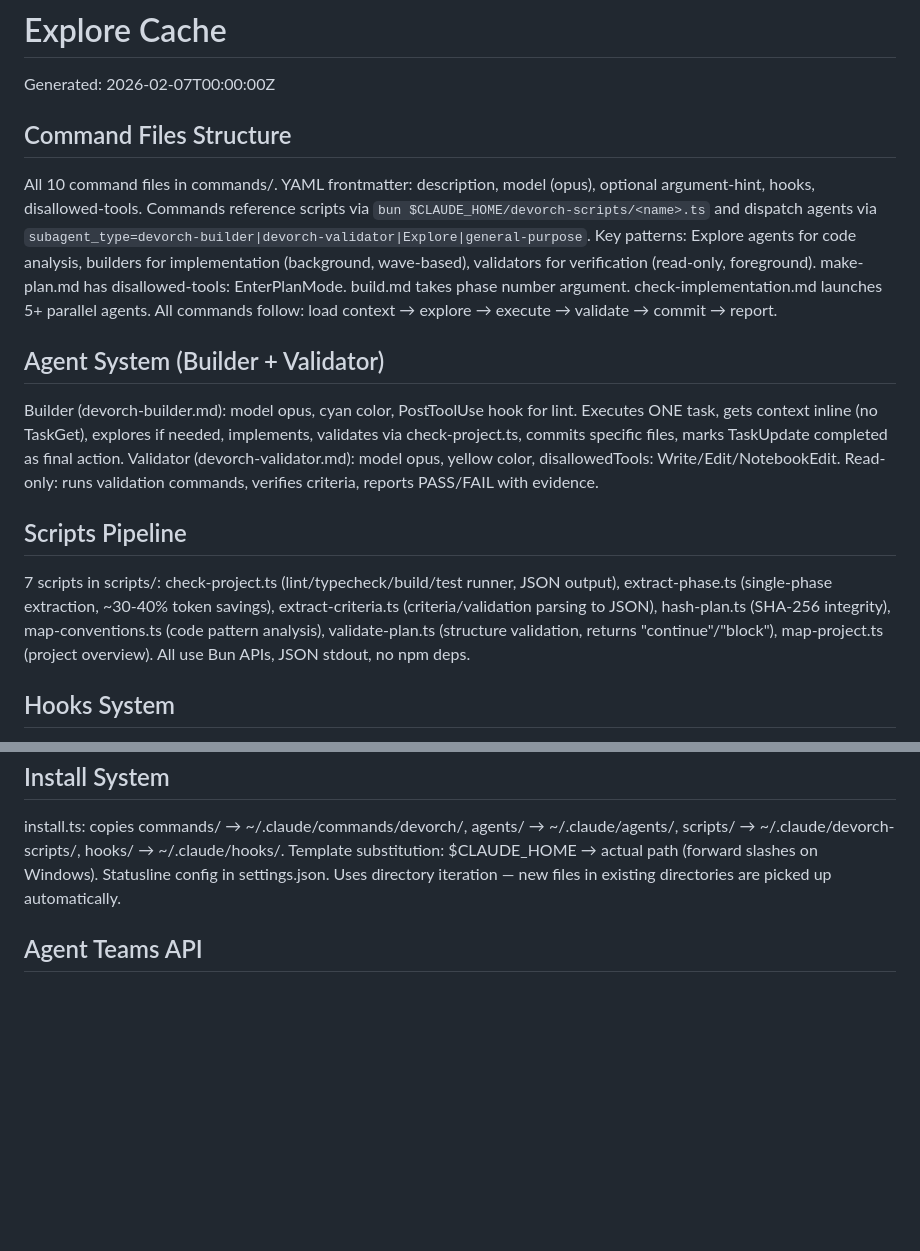
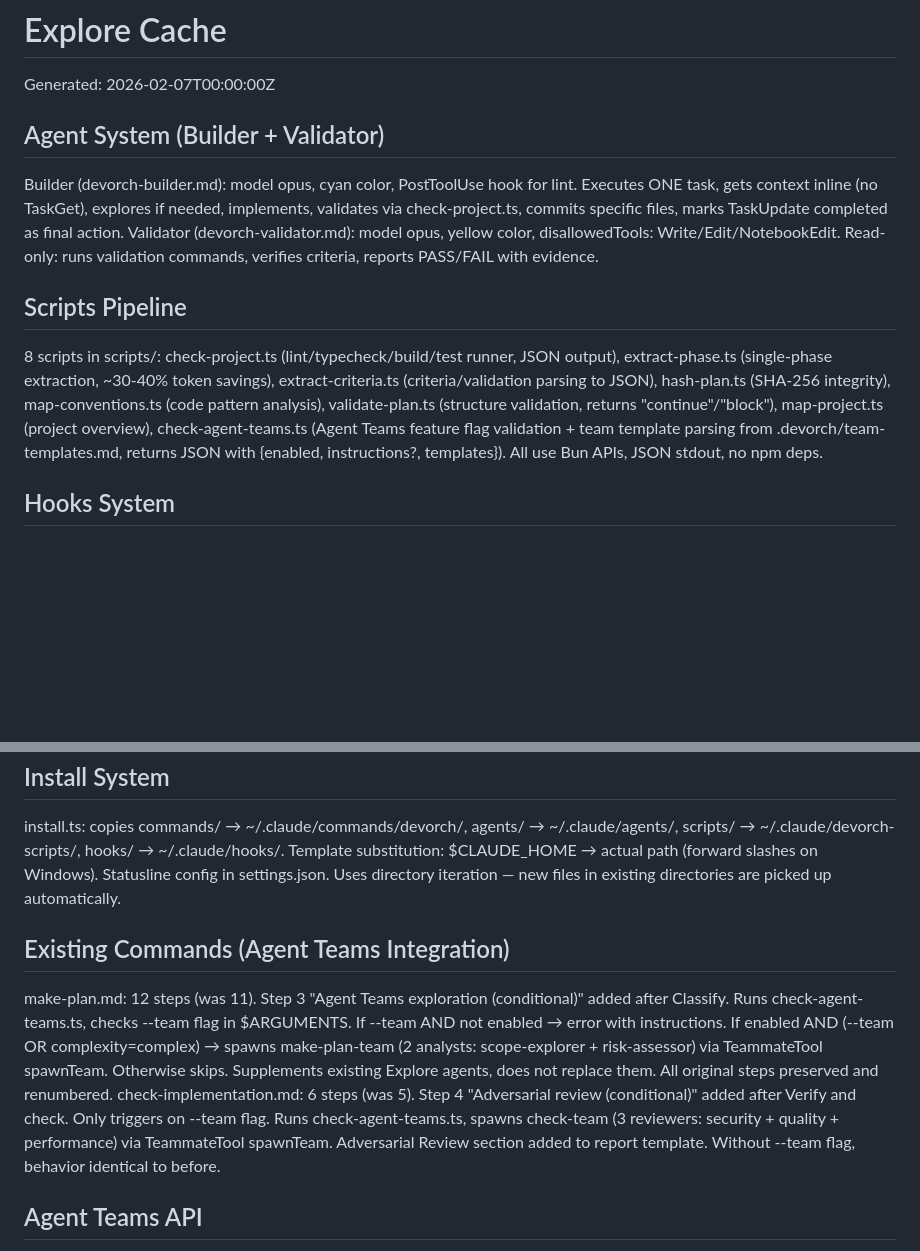
Before and after one commit to onurbamaro/devorch, a Markdown page: .devorch/explore-cache.md, 2 parts joined by grey strips. Drawn GitHub-style; blank space fills up the shorter version.

Commit message:
phase(3): existing command integration — make-plan and check-implementation
Co-Authored-By: Claude Opus 4.6 <noreply@anthropic.com>

```diff
--- a/.devorch/explore-cache.md
+++ b/.devorch/explore-cache.md
@@ -1,14 +1,11 @@
 # Explore Cache
 Generated: 2026-02-07T00:00:00Z
-
-## Command Files Structure
-All 10 command files in commands/. YAML frontmatter: description, model (opus), optional argument-hint, hooks, disallowed-tools. Commands reference scripts via `bun $CLAUDE_HOME/devorch-scripts/<name>.ts` and dispatch agents via `subagent_type=devorch-builder|devorch-validator|Explore|general-purpose`. Key patterns: Explore agents for code analysis, builders for implementation (background, wave-based), validators for verification (read-only, foreground). make-plan.md has disallowed-tools: EnterPlanMode. build.md takes phase number argument. check-implementation.md launches 5+ parallel agents. All commands follow: load context → explore → execute → validate → commit → report.
 
 ## Agent System (Builder + Validator)
 Builder (devorch-builder.md): model opus, cyan color, PostToolUse hook for lint. Executes ONE task, gets context inline (no TaskGet), explores if needed, implements, validates via check-project.ts, commits specific files, marks TaskUpdate completed as final action. Validator (devorch-validator.md): model opus, yellow color, disallowedTools: Write/Edit/NotebookEdit. Read-only: runs validation commands, verifies criteria, reports PASS/FAIL with evidence.
 
 ## Scripts Pipeline
-7 scripts in scripts/: check-project.ts (lint/typecheck/build/test runner, JSON output), extract-phase.ts (single-phase extraction, ~30-40% token savings), extract-criteria.ts (criteria/validation parsing to JSON), hash-plan.ts (SHA-256 integrity), map-conventions.ts (code pattern analysis), validate-plan.ts (structure validation, returns "continue"/"block"), map-project.ts (project overview). All use Bun APIs, JSON stdout, no npm deps.
+8 scripts in scripts/: check-project.ts (lint/typecheck/build/test runner, JSON output), extract-phase.ts (single-phase extraction, ~30-40% token savings), extract-criteria.ts (criteria/validation parsing to JSON), hash-plan.ts (SHA-256 integrity), map-conventions.ts (code pattern analysis), validate-plan.ts (structure validation, returns "continue"/"block"), map-project.ts (project overview), check-agent-teams.ts (Agent Teams feature flag validation + team template parsing from .devorch/team-templates.md, returns JSON with {enabled, instructions?, templates}). All use Bun APIs, JSON stdout, no npm deps.
 
 ## Hooks System
 post-edit-lint.ts: PostToolUse hook on Write/Edit, runs biome or eslint on modified file, exit 1 on errors. devorch-statusline.cjs: Shows project name + context bar (green/yellow/orange/red based on usage).
@@ -19,5 +16,8 @@ state.md: current phase summary only (overwritten per phase). state-history.md:
 ## Install System
 install.ts: copies commands/ → ~/.claude/commands/devorch/, agents/ → ~/.claude/agents/, scripts/ → ~/.claude/devorch-scripts/, hooks/ → ~/.claude/hooks/. Template substitution: $CLAUDE_HOME → actual path (forward slashes on Windows). Statusline config in settings.json. Uses directory iteration — new files in existing directories are picked up automatically.
 
+## Existing Commands (Agent Teams Integration)
+make-plan.md: 12 steps (was 11). Step 3 "Agent Teams exploration (conditional)" added after Classify. Runs check-agent-teams.ts, checks --team flag in $ARGUMENTS. If --team AND not enabled → error with instructions. If enabled AND (--team OR complexity=complex) → spawns make-plan-team (2 analysts: scope-explorer + risk-assessor) via TeammateTool spawnTeam. Otherwise skips. Supplements existing Explore agents, does not replace them. All original steps preserved and renumbered. check-implementation.md: 6 steps (was 5). Step 4 "Adversarial review (conditional)" added after Verify and check. Only triggers on --team flag. Runs check-agent-teams.ts, spawns check-team (3 reviewers: security + quality + performance) via TeammateTool spawnTeam. Adversarial Review section added to report template. Without --team flag, behavior identical to before.
+
 ## Agent Teams API
 Experimental feature gated by CLAUDE_CODE_EXPERIMENTAL_AGENT_TEAMS=1. TeammateTool operations: spawnTeam, discoverTeams, requestJoin, approveJoin, rejectJoin, write, broadcast, requestShutdown, approveShutdown, rejectShutdown, cleanup, approvePlan, rejectPlan. Teammates are independent Claude Code sessions communicating via direct messages and shared task lists. Hooks: TeammateIdle (fires when teammate goes idle, exit 2 to keep working), TaskCompleted (fires on task completion, exit 2 to block). In-process mode: all teammates in main terminal, Shift+Up/Down to switch. No nested teams. No session resumption for teammates. Higher token cost than subagents.
```
Also changed, not shown: .devorch/state-history.md (added, +5 -0 lines), .devorch/state.md (added, +6 -0 lines).
